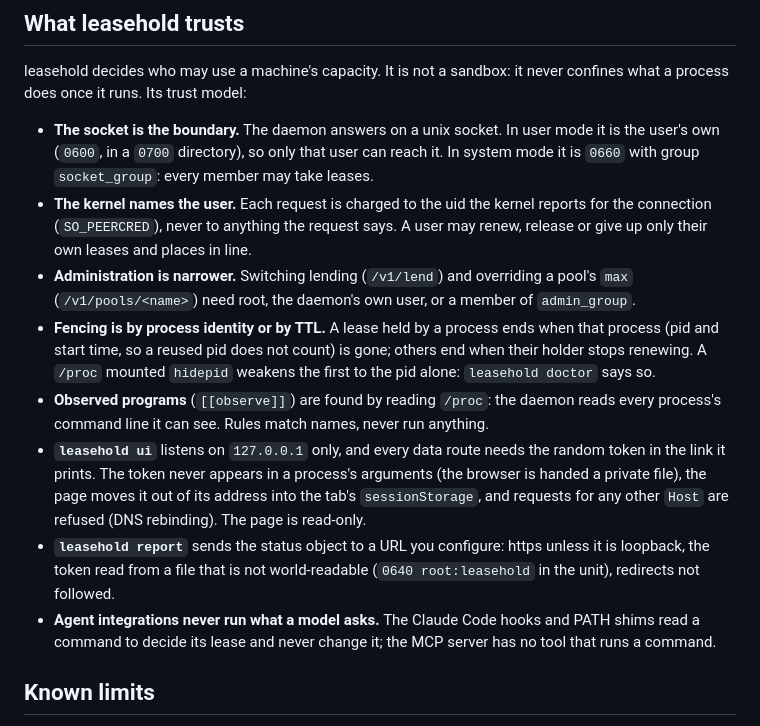
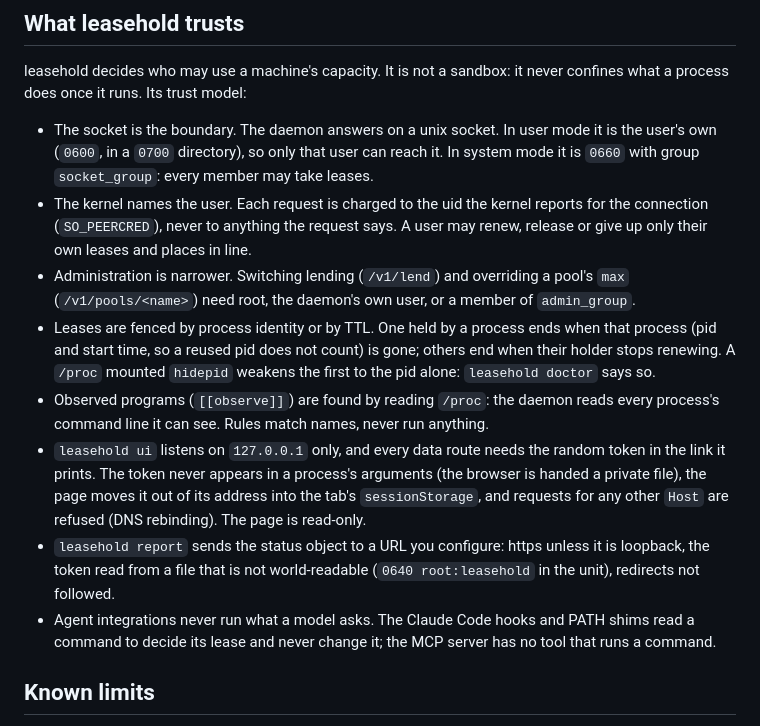
Before and after one commit to chalkworth/leasehold, a Markdown page: SECURITY.md, the part around the change. Rendered like a GitHub page.

```diff
--- a/SECURITY.md
+++ b/SECURITY.md
@@ -15,29 +15,29 @@ than back into old ones.
 leasehold decides who may use a machine's capacity. It is not a sandbox: it never confines
 what a process does once it runs. Its trust model:
 
-- **The socket is the boundary.** The daemon answers on a unix socket. In user mode it is the
+- The socket is the boundary. The daemon answers on a unix socket. In user mode it is the
   user's own (`0600`, in a `0700` directory), so only that user can reach it. In system mode it
   is `0660` with group `socket_group`: every member may take leases.
-- **The kernel names the user.** Each request is charged to the uid the kernel reports for
+- The kernel names the user. Each request is charged to the uid the kernel reports for
   the connection (`SO_PEERCRED`), never to anything the request says. A user may renew,
   release or give up only their own leases and places in line.
-- **Administration is narrower.** Switching lending (`/v1/lend`) and overriding a pool's
+- Administration is narrower. Switching lending (`/v1/lend`) and overriding a pool's
   `max` (`/v1/pools/<name>`) need root, the daemon's own user, or a member of `admin_group`.
-- **Fencing is by process identity or by TTL.** A lease held by a process ends when that
+- Leases are fenced by process identity or by TTL. One held by a process ends when that
   process (pid and start time, so a reused pid does not count) is gone; others end when their
   holder stops renewing. A `/proc` mounted `hidepid` weakens the first to the pid alone:
   `leasehold doctor` says so.
-- **Observed programs** (`[[observe]]`) are found by reading `/proc`: the daemon reads every
+- Observed programs (`[[observe]]`) are found by reading `/proc`: the daemon reads every
   process's command line it can see. Rules match names, never run anything.
-- **`leasehold ui`** listens on `127.0.0.1` only, and every data route needs the random token
+- `leasehold ui` listens on `127.0.0.1` only, and every data route needs the random token
   in the link it prints. The token never appears in a process's arguments (the browser is
   handed a private file), the page moves it out of its address into the tab's
   `sessionStorage`, and requests for any other `Host` are refused (DNS rebinding). The page is
   read-only.
-- **`leasehold report`** sends the status object to a URL you configure: https unless it is
+- `leasehold report` sends the status object to a URL you configure: https unless it is
   loopback, the token read from a file that is not world-readable (`0640 root:leasehold` in
   the unit), redirects not followed.
-- **Agent integrations never run what a model asks.** The Claude Code hooks and PATH shims
+- Agent integrations never run what a model asks. The Claude Code hooks and PATH shims
   read a command to decide its lease and never change it; the MCP server has no tool that
   runs a command.
 
```
Also changed, not shown: README.md (+29 -29 lines).
